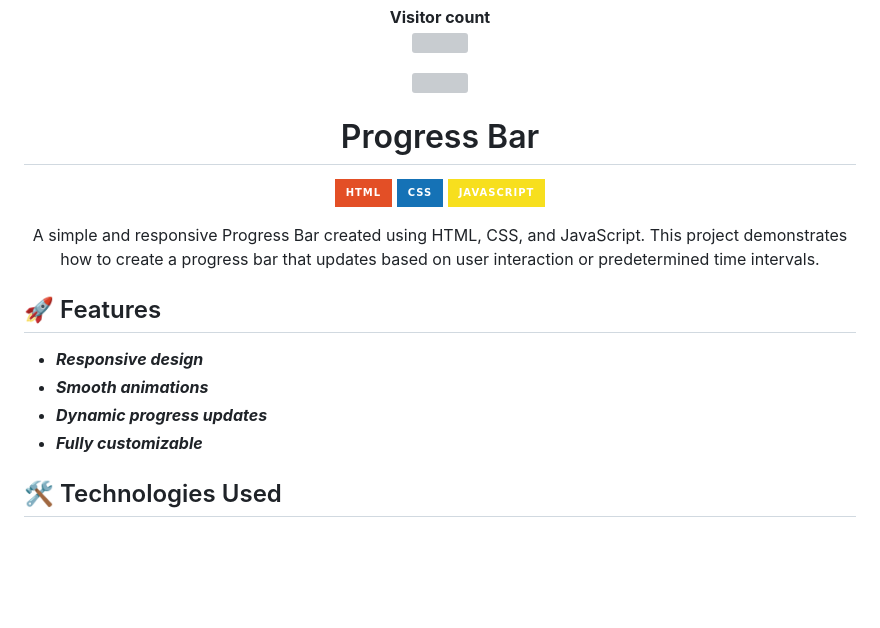
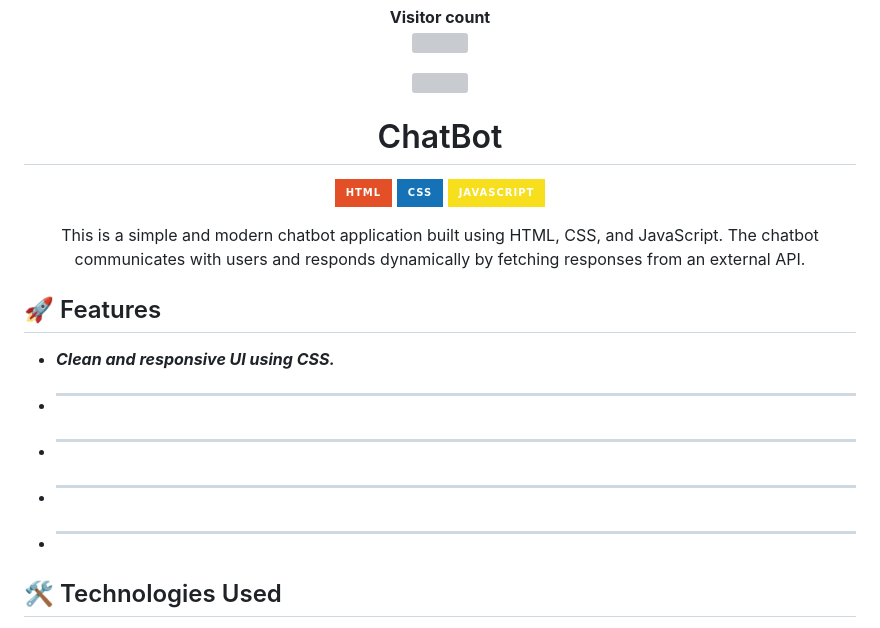
Before and after one commit to Akki-soni/Chatbot-main-Web, a Markdown page: README.md, the part around the change. Drawn GitHub-style; badges without logos; blank space fills up the shorter version; grey boxes are pictures that could not be loaded.

```diff
--- a/README.md
+++ b/README.md
@@ -9,7 +9,7 @@
 </p>
 <p align="center"> <a href="https://twitter.com/" target="blank"><img src="https://img.shields.io/twitter/follow/?logo=twitter&style=for-the-badge" alt="" /></a> </p>
 
-<h1 align="center">Progress Bar</h1>
+<h1 align="center">ChatBot</h1>
 
 <p align="center">
   <img src="https://img.shields.io/badge/HTML-E34F26?style=for-the-badge&logo=html5&logoColor=white" alt="HTML Badge">
@@ -18,15 +18,16 @@
 </p>
 
 <p align="center">
-  A simple and responsive Progress Bar created using HTML, CSS, and JavaScript. This project demonstrates how to create a progress bar that updates based on user interaction or predetermined time intervals.
+  This is a simple and modern chatbot application built using HTML, CSS, and JavaScript. The chatbot communicates with users and responds dynamically by fetching responses from an external API.
 </p>
 
 ## 🚀 Features
 
-- ***Responsive design***
-- ***Smooth animations***
-- ***Dynamic progress updates***
-- ***Fully customizable***
+- ***Clean and responsive UI using CSS.***
+- ******
+- ******
+- ******
+- ******
 
 ## 🛠️ Technologies Used
 
```
